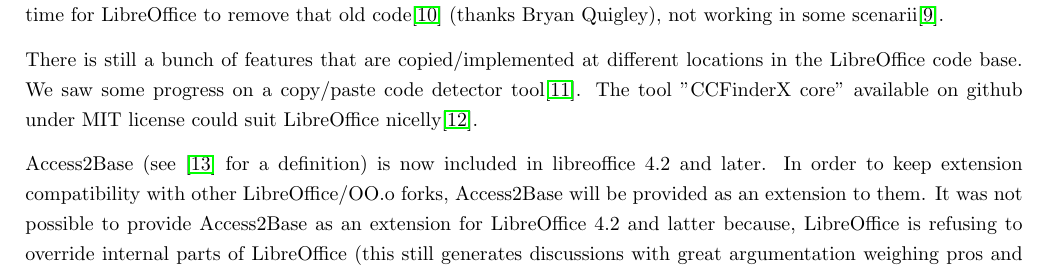
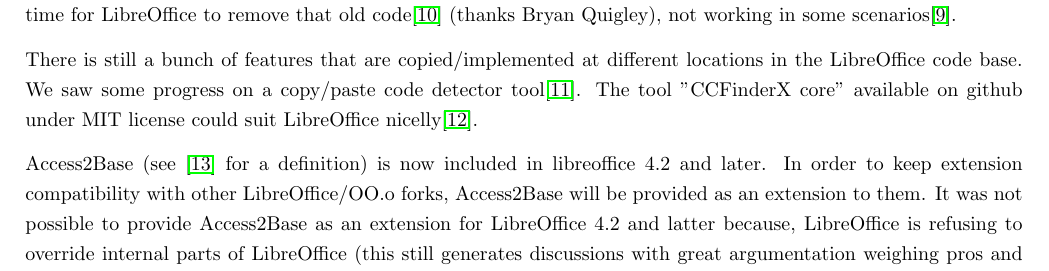
Before and after one commit to wget/lown, a LaTeX document (LibreOffice_Weekly_News_0001.tex): part of page 2 of 5, cut so that both start at the same text. Compiled offline with pdfLaTeX.

Commit message:
scenarios not scenarii (which is a relic from my Latin studies)

```diff
--- a/LibreOffice_Weekly_News_0001.tex
+++ b/LibreOffice_Weekly_News_0001.tex
@@ -112,7 +112,7 @@
 Since Chrom(e$\vert$ium) dropped the old NPAPI and Firefox is moving away from
 browser extensions\cite{npapiMozilla}, it was high time for LibreOffice to
 remove that old code\cite{removeNpapiPatch} (thanks Bryan Quigley), not working
-in some scenarii\cite{npapiLibONotWorking}.
+in some scenarios\cite{npapiLibONotWorking}.
 
 There is still a bunch of features that are copied/implemented at different
 locations in the LibreOffice code base. We saw some progress on a copy/paste
```
